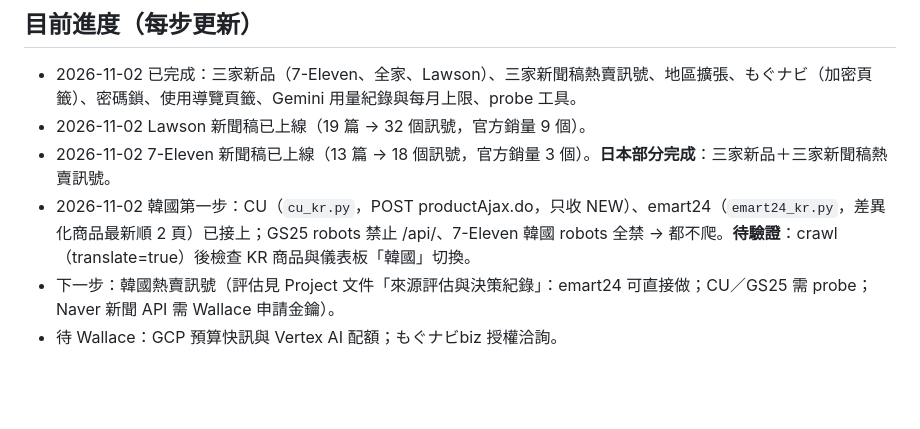
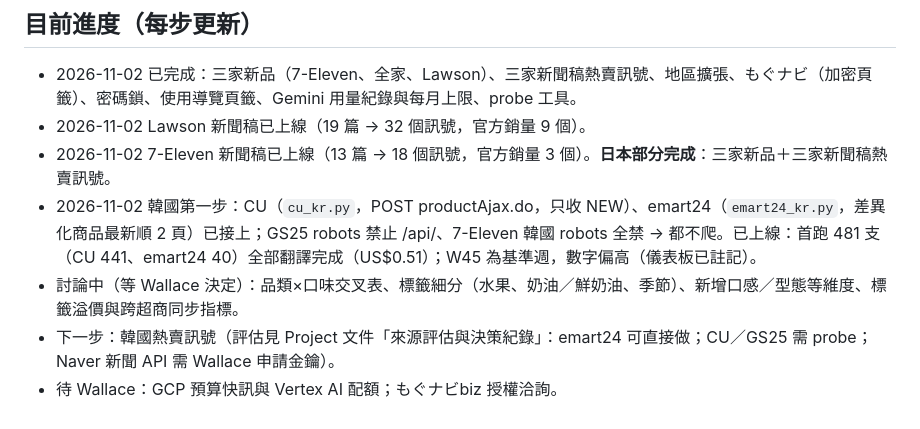
Before and after one commit to wallacezheng/CVS_report, a Markdown page: CLAUDE.md, the part around the change. Drawn GitHub-style; blank space fills up the shorter version.

Commit message:
CLAUDE.md：韓國新品上線、標籤討論待決
Co-Authored-By: Claude Opus 5.5 <noreply@anthropic.com>
Claude-Session: https://claude.ai/code/session_01FY8DbDkJXPFWAwb9h6LqtB

```diff
--- a/CLAUDE.md
+++ b/CLAUDE.md
@@ -57,6 +57,7 @@ Variables（可選）：MAX_ENRICH_PER_RUN、MAX_ENRICH_PER_MONTH、MAX_GEMINI_U
 - 2026-11-02 已完成：三家新品（7-Eleven、全家、Lawson）、三家新聞稿熱賣訊號、地區擴張、もぐナビ（加密頁籤）、密碼鎖、使用導覽頁籤、Gemini 用量紀錄與每月上限、probe 工具。
 - 2026-11-02 Lawson 新聞稿已上線（19 篇 → 32 個訊號，官方銷量 9 個）。
 - 2026-11-02 7-Eleven 新聞稿已上線（13 篇 → 18 個訊號，官方銷量 3 個）。**日本部分完成**：三家新品＋三家新聞稿熱賣訊號。
-- 2026-11-02 韓國第一步：CU（`cu_kr.py`，POST productAjax.do，只收 NEW）、emart24（`emart24_kr.py`，差異化商品最新順 2 頁）已接上；GS25 robots 禁止 /api/、7-Eleven 韓國 robots 全禁 → 都不爬。**待驗證**：crawl（translate=true）後檢查 KR 商品與儀表板「韓國」切換。
+- 2026-11-02 韓國第一步：CU（`cu_kr.py`，POST productAjax.do，只收 NEW）、emart24（`emart24_kr.py`，差異化商品最新順 2 頁）已接上；GS25 robots 禁止 /api/、7-Eleven 韓國 robots 全禁 → 都不爬。已上線：首跑 481 支（CU 441、emart24 40）全部翻譯完成（US$0.51）；W45 為基準週，數字偏高（儀表板已註記）。
+- 討論中（等 Wallace 決定）：品類×口味交叉表、標籤細分（水果、奶油／鮮奶油、季節）、新增口感／型態等維度、標籤溢價與跨超商同步指標。
 - 下一步：韓國熱賣訊號（評估見 Project 文件「來源評估與決策紀錄」：emart24 可直接做；CU／GS25 需 probe；Naver 新聞 API 需 Wallace 申請金鑰）。
 - 待 Wallace：GCP 預算快訊與 Vertex AI 配額；もぐナビbiz 授權洽詢。
```
